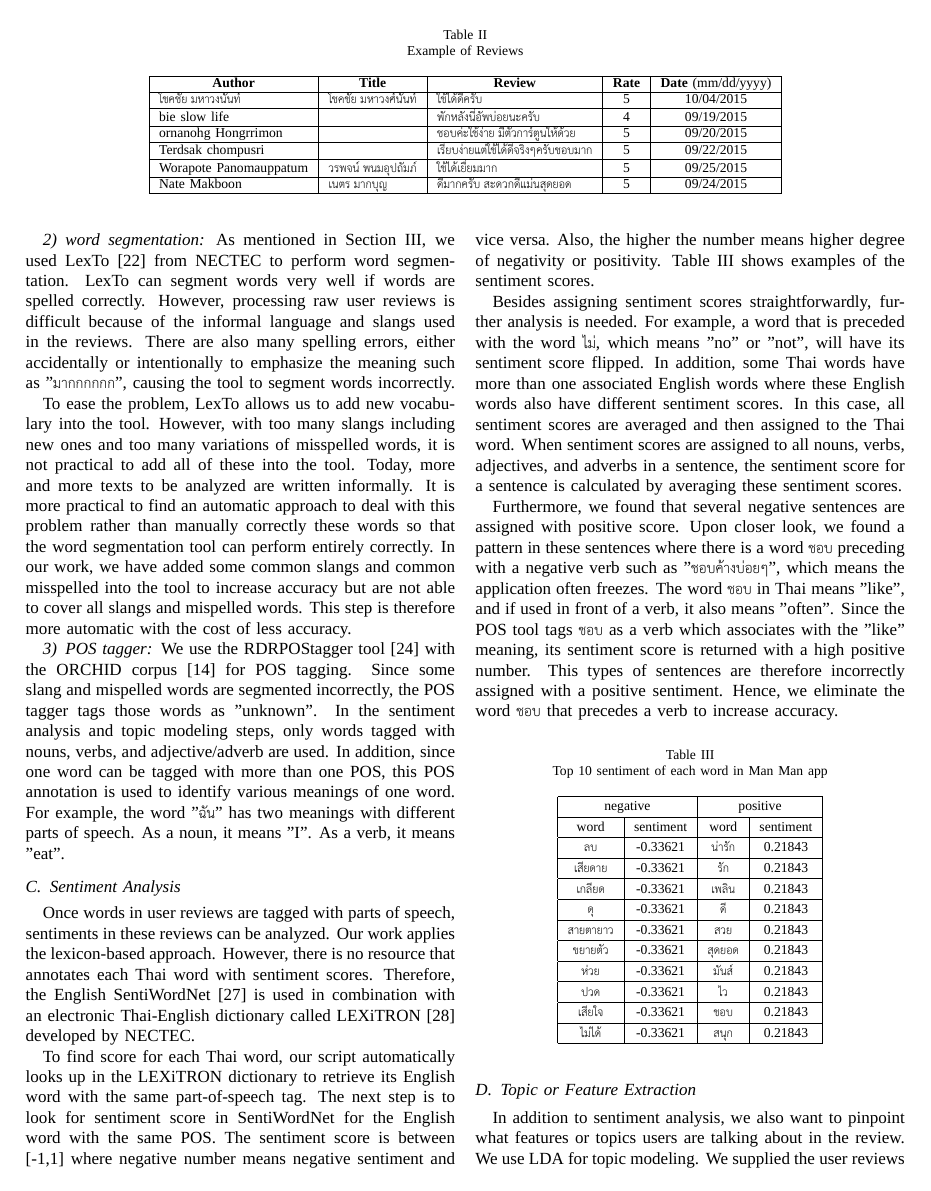
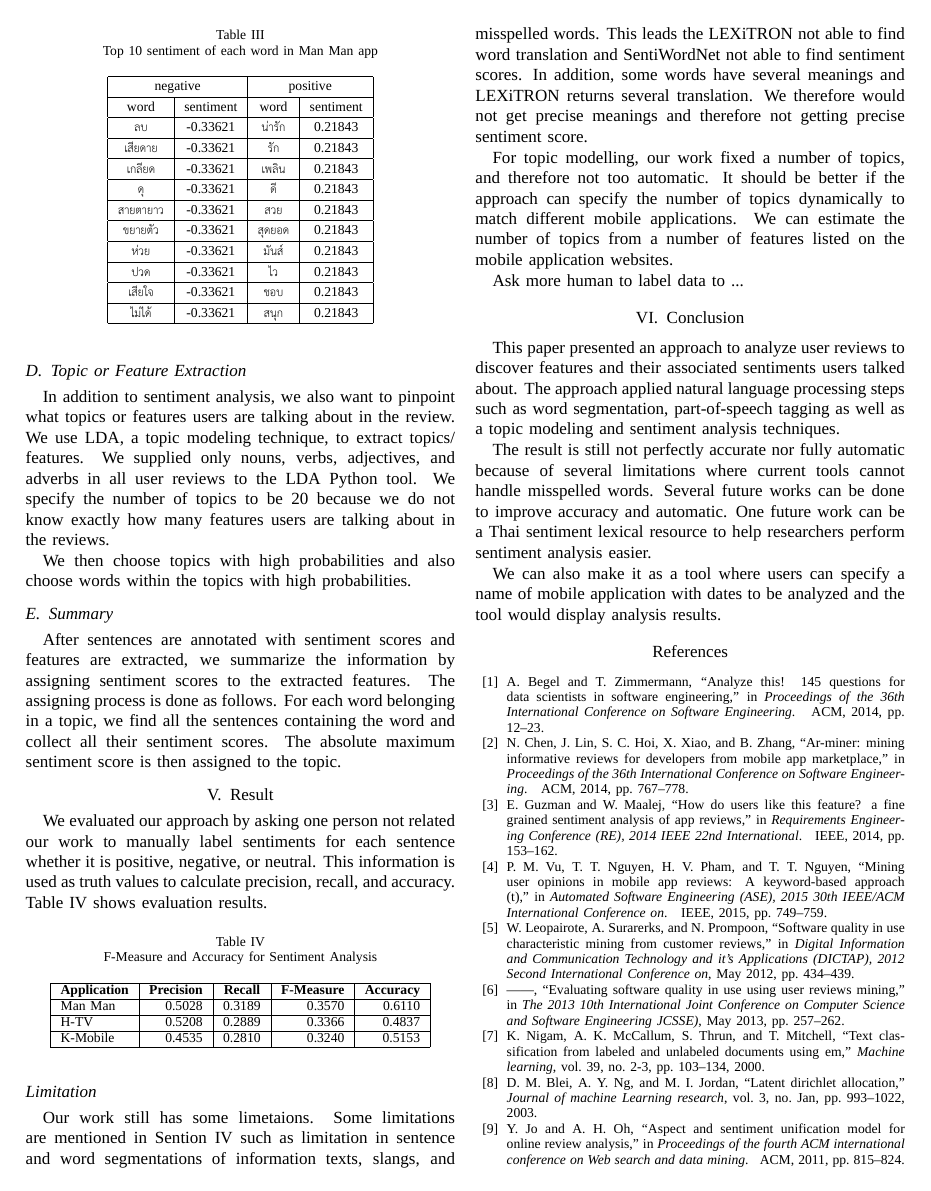
Before and after one commit to baronight/JCSSE2017, a LaTeX paper (JCSSE 2017/MyPaper.tex, which reads JCSSE 2017/partApproachEng.tex, JCSSE 2017/partConclusionEng.tex, JCSSE 2017/partResultEng.tex): page 4 of 6 before the commit and page 5 of 6 after it. Compiled offline with XeLaTeX; a missing font is replaced by an installed copy or a similar font; a LaTeX package or settings file that is missing is left out.

Commit message:
add abstract, conclusion, result in English. And also add correction in Intro and Approach

```diff
--- a/JCSSE 2017/MyPaper.tex
+++ b/JCSSE 2017/MyPaper.tex
@@ -53,6 +53,7 @@
 
 
 \usepackage{url}
+\usepackage{multirow}
 
 
 
--- a/JCSSE 2017/partApproachEng.tex
+++ b/JCSSE 2017/partApproachEng.tex
@@ -87,7 +87,7 @@ To find score for each Thai word, our script automatically looks up in the LEXiT
 Besides assigning sentiment scores straightforwardly, further analysis is needed. For example,
 a word that is preceded with the word {\selectlanguage{thai}ไม่}, which means "no" or "not", will have its sentiment score flipped. In addition, some Thai words have more than one associated English words where these English words also have different sentiment scores. In this case, all sentiment scores are  averaged and then assigned to the Thai word. When sentiment scores are assigned to all nouns, verbs, adjectives, and adverbs in a sentence, the sentiment score for a sentence is calculated by averaging these sentiment scores.
 
-Furthermore, we found that several negative sentences are assigned with positive score. Upon closer look, we found a pattern in these sentences where there is a word {\selectlanguage{thai}ชอบ} preceding with a negative verb such as "{\selectlanguage{thai}ชอบค้างบ่อยๆ}", which means the application often freezes. The word {\selectlanguage{thai}ชอบ} in Thai means "like", and if used in front of a verb, it also means "often". Since the POS tool tags {\selectlanguage{thai}ชอบ} as a verb which associates with the "like" meaning, its sentiment score is returned with a high positive number. This types of sentences are therefore incorrectly assigned with a positive sentiment. Hence, we eliminate the word {\selectlanguage{thai}ชอบ} that precedes a verb to increase accuracy.
+Furthermore, we found that several negative sentences are assigned with positive score. Upon closer look, we found a pattern in these sentences where there is a word {\selectlanguage{thai}ชอบ} preceding with a negative verb such as "{\selectlanguage{thai}ชอบค้างบ่อยๆ}", which means the application often freezes. The word {\selectlanguage{thai}ชอบ} in Thai means "like", and if used in front of a verb, it also means "often". Since the POS tool tags {\selectlanguage{thai}ชอบ} as a verb which associates with the "like" meaning, its sentiment score is returned with a high positive number. This type of sentences is therefore incorrectly assigned with positive sentiment. Hence, we eliminate the word {\selectlanguage{thai}ชอบ} that precedes a verb to increase accuracy.
 
 
 \begin{table}[h]
@@ -126,12 +126,12 @@ Furthermore, we found that several negative sentences are assigned with positive
 \end{table}
 
 \subsection{Topic or Feature Extraction}
-In addition to sentiment analysis, we also want to pinpoint what features or topics users are talking about in the review. We use LDA for topic modeling. We supplied the user reviews to the LDA Python tool by using only nouns, verbs, adjectives, adverbs. We specify the number of topics to be 20 because we do not know exactly how many features users are talking about in the reviews.
+In addition to sentiment analysis, we also want to pinpoint what topics or features users are talking about in the review. We use LDA, a topic modeling technique, to extract topics/features. We supplied only nouns, verbs, adjectives, and adverbs in all user reviews to the LDA Python tool. We specify the number of topics to be 20 because we do not know exactly how many features users are talking about in the reviews.
 
 We then choose topics with high probabilities and also choose words within the topics with high probabilities.
 
 %not finish
 
 \subsection{Summary}
-After sentences are annotated with sentiment scores and features are extracted, we summarize the information to assign sentiment scores to the extracted features. Sentences containing words belonging to a topic are grouped together and their scores are averaged to assign sentiment scores to the topic.
+After sentences are annotated with sentiment scores and features are extracted, we summarize the information by assigning sentiment scores to the extracted features. The assigning process is done as follows. For each word belonging in a topic, we find all the sentences containing the word and collect all their sentiment scores. The absolute maximum sentiment score is then assigned to the topic.
 
--- /dev/null
+++ b/JCSSE 2017/partConclusionEng.tex
@@ -0,0 +1,5 @@
+This paper presented an approach to analyze user reviews to discover features and their associated sentiments users talked about. The approach applied natural language processing steps such as word segmentation, part-of-speech tagging as well as a topic modeling and sentiment analysis techniques.
+
+The result is still not perfectly accurate nor fully automatic because of several limitations where current tools cannot handle misspelled words. Several future works can be done to improve accuracy and automatic. One future work can be a Thai sentiment lexical resource to help researchers perform sentiment analysis easier.
+
+We can also make it as a tool where users can specify a name of mobile application with dates to be analyzed and the tool would display analysis results.
--- /dev/null
+++ b/JCSSE 2017/partResultEng.tex
@@ -0,0 +1,124 @@
+We evaluated our approach by asking one person not related our work to manually label sentiments for each sentence whether it is positive, negative, or neutral. This information is used as truth values to calculate precision, recall, and accuracy. Table~\ref{table:f-measureSenti} shows evaluation results.
+
+\begin{table}[h]
+	\caption{F-Measure and Accuracy for Sentiment Analysis}
+	\label{table:f-measureSenti}
+	\centering
+	\begin{tabular}{|l|r|r|r|r|}
+		\hline
+		\multicolumn{1}{|c|}{\textbf{Application}} &
+		\multicolumn{1}{|c|}{\textbf{Precision}} &
+		\multicolumn{1}{|c|}{\textbf{Recall}} &
+		\multicolumn{1}{|c|}{\textbf{F-Measure}} &
+		\multicolumn{1}{|c|}{\textbf{Accuracy}} \\
+		\hline
+		Man Man & 0.5028 & 0.3189 & 0.3570 & 0.6110\\
+		\hline
+		H-TV & 0.5208 & 0.2889 & 0.3366 & 0.4837 \\
+		\hline
+		K-Mobile & 0.4535 & 0.2810 & 0.3240 & 0.5153 \\
+		\hline
+	\end{tabular}
+\end{table}
+
+\subsection*{Limitation}
+Our work still has some limetaions. Some limitations are mentioned in Sention~\ref{Approach} such as limitation in sentence and word segmentations of information texts, slangs, and misspelled words. This leads the LEXiTRON not able to find word translation and SentiWordNet not able to find sentiment scores. In addition, some words have several meanings and LEXiTRON returns several translation. We therefore would not get precise meanings and therefore not getting precise sentiment score.
+
+For topic modelling, our work fixed a number of topics, and therefore not too automatic. It should be better if the approach can specify the number of topics dynamically to match different mobile applications. We can estimate the number of topics from a number of features listed on the mobile application websites.
+
+Ask more human to label data to ...
+
+
+% An example of a double column floating figure using two subfigures.
+% (The subfig.sty package must be loaded for this to work.)
+% The subfigure \label commands are set within each subfloat command,
+% and the \label for the overall figure must come after \caption.
+% \hfil is used as a separator to get equal spacing.
+% Watch out that the combined width of all the subfigures on a
+% line do not exceed the text width or a line break will occur.
+%
+%\begin{figure*}[!t]
+%\centering
+%\subfloat[Case I]{\includegraphics[width=2.5in]{box}%
+%\label{fig_first_case}}
+%\hfil
+%\subfloat[Case II]{\includegraphics[width=2.5in]{box}%
+%\label{fig_second_case}}
+%\caption{Simulation results for the network.}
+%\label{fig_sim}
+%\end{figure*}
+%
+% Note that often IEEE papers with subfigures do not employ subfigure
+% captions (using the optional argument to \subfloat[]), but instead will
+% reference/describe all of them (a), (b), etc., within the main caption.
+% Be aware that for subfig.sty to generate the (a), (b), etc., subfigure
+% labels, the optional argument to \subfloat must be present. If a
+% subcaption is not desired, just leave its contents blank,
+% e.g., \subfloat[].
+
+
+% An example of a floating table. Note that, for IEEE style tables, the
+% \caption command should come BEFORE the table and, given that table
+% captions serve much like titles, are usually capitalized except for words
+% such as a, an, and, as, at, but, by, for, in, nor, of, on, or, the, to
+% and up, which are usually not capitalized unless they are the first or
+% last word of the caption. Table text will default to \footnotesize as
+% the IEEE normally uses this smaller font for tables.
+% The \label must come after \caption as always.
+%
+%\begin{table}[!t]
+%% increase table row spacing, adjust to taste
+%\renewcommand{\arraystretch}{1.3}
+% if using array.sty, it might be a good idea to tweak the value of
+% \extrarowheight as needed to properly center the text within the cells
+%\caption{An Example of a Table}
+%\label{table_example}
+%\centering
+%% Some packages, such as MDW tools, offer better commands for making tables
+%% than the plain LaTeX2e tabular which is used here.
+%\begin{tabular}{|c||c|}
+%\hline
+%One & Two\\
+%\hline
+%Three & Four\\
+%\hline
+%\end{tabular}
+%\end{table}
+
+
+%\begin{table*}[h]
+%	\caption{example of result after pass POS tagger process}
+%	\label{table:POSEx}
+%	\centering
+%	\begin{tabular}{|l|l|l|}
+%		\hline
+%		\multicolumn{1}{|c|}{sentense} &
+%		\multicolumn{1}{|c|}{word segmentation} &
+%		\multicolumn{1}{|c|}{POS}\\
+%		\hline
+%		ใช้ได้ดีครับ &
+%		ใช้ได้|ดี|ครับ| &
+%		ใช้ได้/npn ดี/vi ครับ/aff \\
+%		\hline
+%		เยี่ยม ดี เลิศ &
+%		เยี่ยม|ดี|เลิศ| &
+%		เยี่ยม/vt ดี/adv เลิศ/adv \\
+%		\hline
+%		พักหลังนี่อัพบ่อยนะครับ &
+%		พัก|หลัง|นี่|อัพบ่อย|นะ|ครับ| &
+%		พัก/vi หลัง/adj นี่/pdem อัพบ่อย/npn นะ/part ครับ/aff \\
+%		\hline
+%		ชอบค่ะใช้ง่าย มีตัวการ์ตูนให้ด้วย &
+%		ชอบ|ค่ะ|ใช้|ง่าย|มี|ตัว|การ์ตูน|ให้|ด้วย| &
+%		ชอบ/vt ค่ะ/aff ใช้/vt ง่าย/adv มี/vt ตัว/ncn การ์ตูน/ncn ให้/vpost ด้วย/adv \\
+%		\hline
+%		เรียบง่ายแต่ใช้ได้ดีจริงๆครับชอบมาก &
+%		เรียบง่าย|แต่|ใช้ได้|ดี|จริงๆ|ครับ|ชอบมาก| &
+%		เรียบง่าย/vi แต่/conj ใช้ได้/npn ดี/vi จริงๆ/adv ครับ/aff ชอบ/vt มาก/adv \\
+%		\hline
+%		ดีมากครับ สะดวกดีแม่นสุดยอด &
+%		ดีมาก|ครับ|สะดวก|ดี|แม่น|สุดยอด| &
+%		ดีมาก/npn ครับ/aff สะดวก/vi ดี/adv แม่น/vt สุดยอด/adj \\
+%		\hline
+%	\end{tabular}
+%\end{table*}
```
Also changed, not shown: JCSSE 2017/partIntroEng.tex (+1 -1 lines), JCSSE 2017/MyPaper.tex (29 more changed lines), JCSSE 2017/partApproachEng.tex (2 more changed lines).
